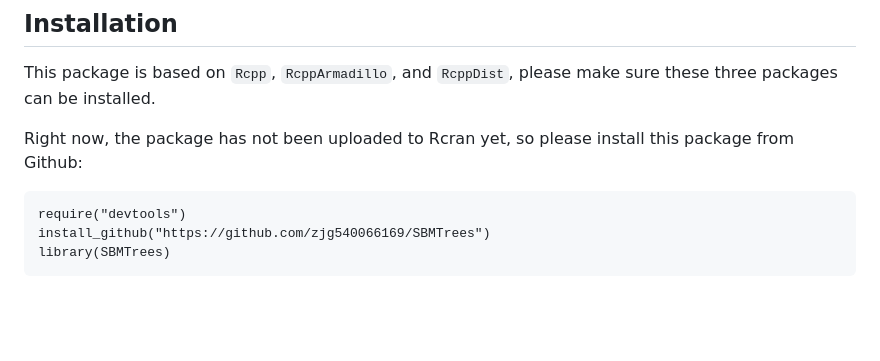
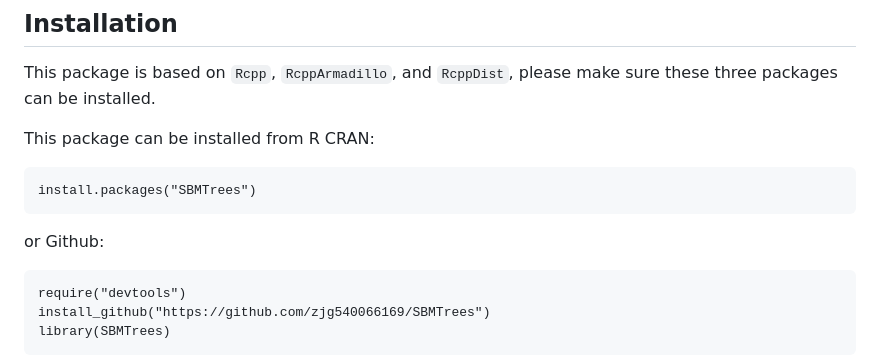
Before and after one commit to zjg540066169/SBMTrees, a Markdown page: README.md, the part around the change. GitHub-like rendering; blank space fills up the shorter version.

````diff
--- a/README.md
+++ b/README.md
@@ -15,7 +15,11 @@ For more details on these models and their applications, please consult the foll
 ## Installation
 This package is based on `Rcpp`, `RcppArmadillo`, and `RcppDist`, please make sure these three packages can be installed.
 
-Right now, the package has not been uploaded to Rcran yet, so please install this package from Github:
+This package can be installed from R CRAN:
+```
+install.packages("SBMTrees")
+```
+or Github:
 ```
 require("devtools")
 install_github("https://github.com/zjg540066169/SBMTrees")
````
